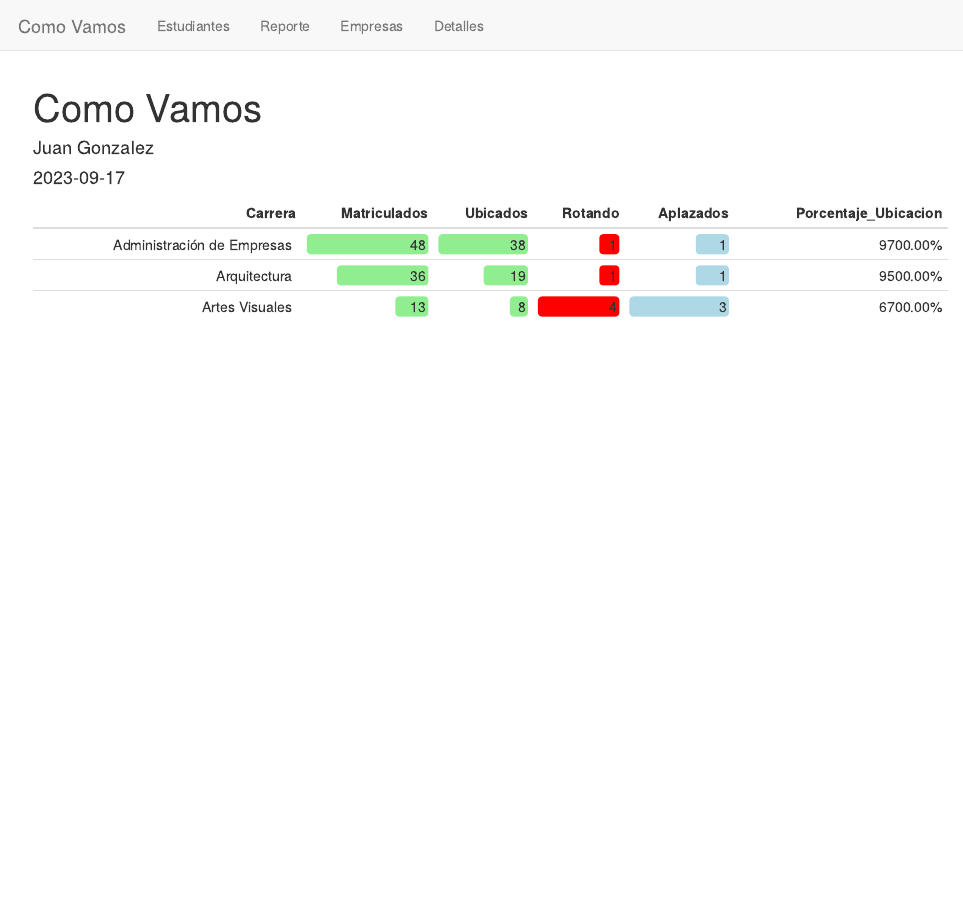
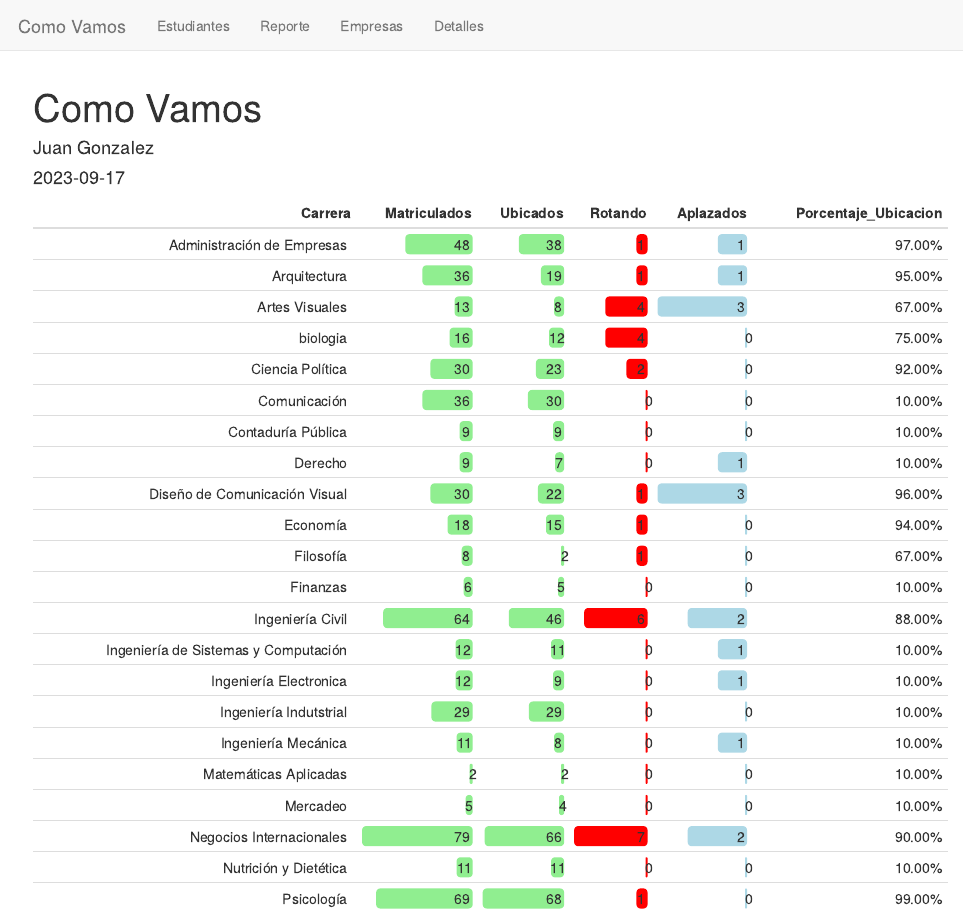
Before and after one commit to jcamilog07/como_vamos, an R Markdown document (detalles.Rmd): the page in a window 1100 px wide, from its top. Rendered offline with R 4.5, knitr and Pandoc, with nearby package versions.

Commit message:
Modificacion en detalles

```diff
--- a/detalles.Rmd
+++ b/detalles.Rmd
@@ -16,12 +16,12 @@ library(formattable)
 
 # Tu conjunto de datos
 datos <- data.frame(
-  Carrera = c("Administración de Empresas", "Arquitectura", "Artes Visuales"),
-  Matriculados = c(48, 36, 13),
-  Ubicados = c(38, 19, 8),
-  Rotando = c(1, 1, 4),
-  Aplazados = c(1, 1, 3),
-  Porcentaje_Ubicacion = c(97, 95, 67)
+  Carrera = c("Administración de Empresas", "Arquitectura", "Artes Visuales","biologia","Ciencia Política","Comunicación","Contaduría Pública","Derecho","Diseño de Comunicación Visual","Economía","Filosofía","Finanzas","Ingeniería Civil","Ingeniería de Sistemas y Computación","Ingeniería Electronica","Ingeniería Indutstrial","Ingeniería Mecánica","Matemáticas Aplicadas","Mercadeo","Negocios Internacionales","Nutrición y Dietética","Psicología"),
+  Matriculados = c(48, 36, 13,16,30,36,9,9,30,18,8,6,64,12,12,29,11,2,5,79,11,69),
+  Ubicados = c(38, 19, 8,12,23,30,9,7,22,15,2,5,46,11,9,29,8,2,4,66,11,68),
+  Rotando = c(1, 1, 4,4,2,0,0,0,1,1,1,0,6,0,0,0,0,0,0,7,0,1),
+  Aplazados = c(1, 1, 3,0,0,0,0,1,3,0,0,0,2,1,1,0,1,0,0,2,0,0),
+  Porcentaje_Ubicacion = c(.97, .95, .67,.75,.92,.100,.100,.100,.96,.94,.67,.100,.88,.100,.100,.100,.100,.100,.100,.90,.100,.99)
 )
 
 # Crear la tabla formateada
```
Also changed, not shown: ComoVamos.tex (added), docs/ComoVamos.tex (added), 3 other files.
